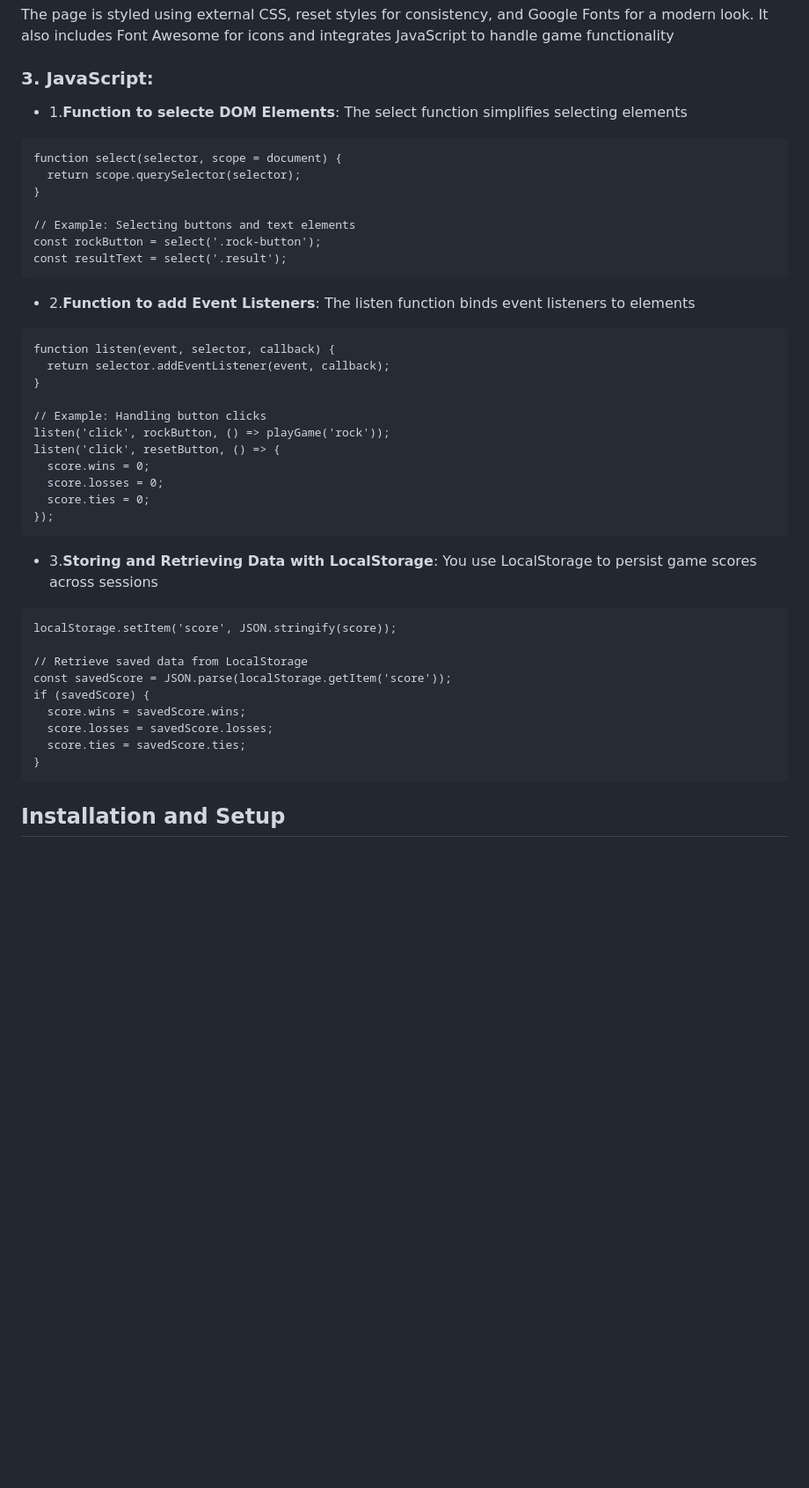
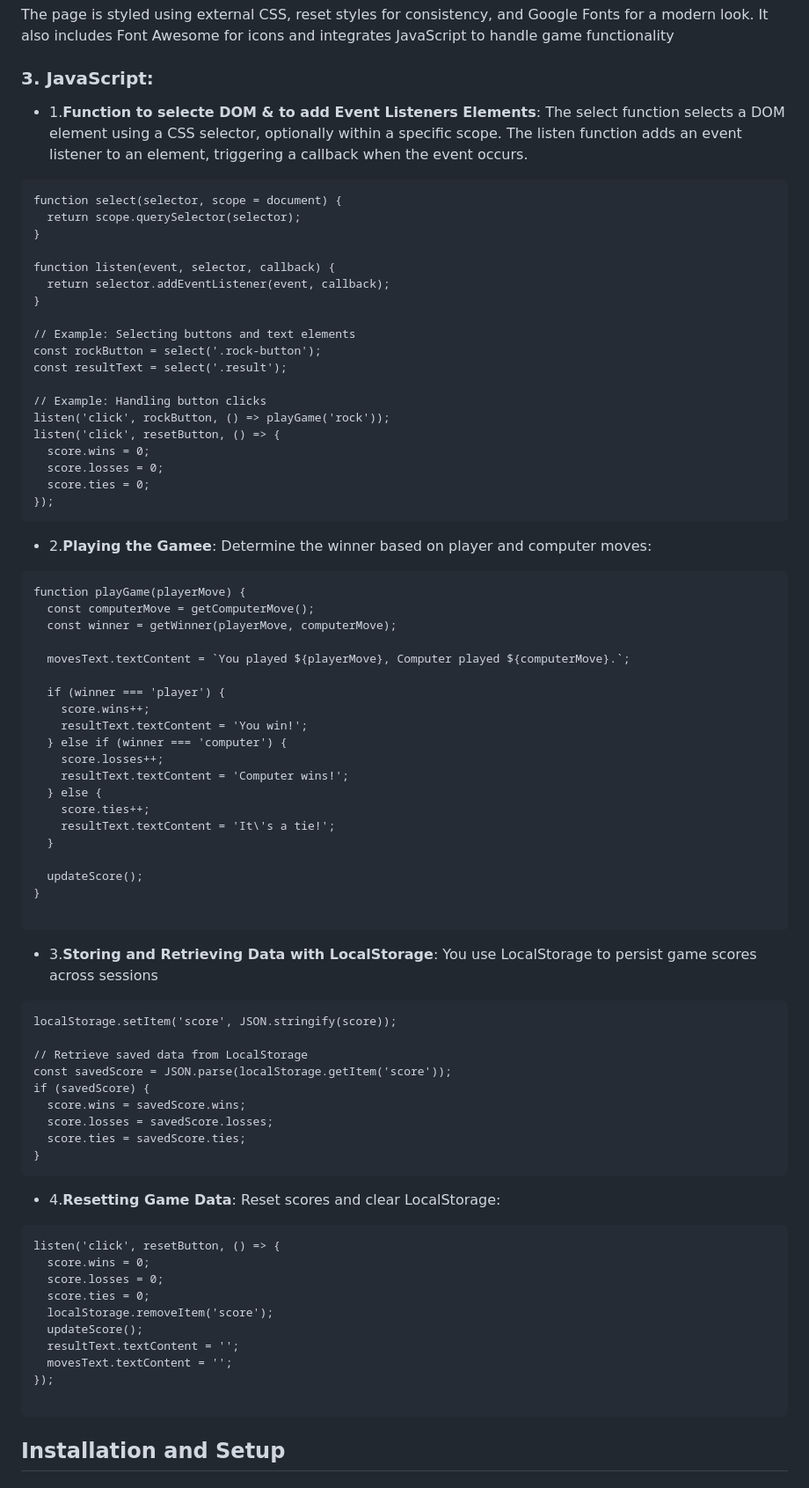
Before and after one commit to Rahaf-Ayn-Kraie/rock-paper-scissors-game, a Markdown page: README.md, the part around the change. Shown: that part at 88% size. GitHub-like rendering; blank space fills up the shorter version.

````diff
--- a/README.md
+++ b/README.md
@@ -49,21 +49,19 @@ This CSS styles a Rock, Paper, Scissors game with a modern look. It uses CSS var
 The page is styled using external CSS, reset styles for consistency, and Google Fonts for a modern look. It also includes Font Awesome for icons and integrates JavaScript to handle game functionality
 
 ### 3. **JavaScript**:
-- 1.**Function to selecte DOM Elements**: The select function simplifies selecting elements
+- 1.**Function to selecte DOM & to add Event Listeners Elements**: The select function selects a DOM element using a CSS selector, optionally within a specific scope. The listen function adds an event listener to an element, triggering a callback when the event occurs.
 ```
 function select(selector, scope = document) {
   return scope.querySelector(selector);
 }
 
+function listen(event, selector, callback) {
+  return selector.addEventListener(event, callback);
+}
+
 // Example: Selecting buttons and text elements
 const rockButton = select('.rock-button');
 const resultText = select('.result');
-```
-- 2.**Function to add Event Listeners**: The listen function binds event listeners to elements
-```
-function listen(event, selector, callback) {
-  return selector.addEventListener(event, callback);
-}
 
 // Example: Handling button clicks
 listen('click', rockButton, () => playGame('rock'));
@@ -73,6 +71,31 @@ listen('click', resetButton, () => {
   score.ties = 0;
 });
 ```
+
+- 2.**Playing the Gamee**: Determine the winner based on player and computer moves:
+```
+function playGame(playerMove) {
+  const computerMove = getComputerMove();
+  const winner = getWinner(playerMove, computerMove);
+
+  movesText.textContent = `You played ${playerMove}, Computer played ${computerMove}.`;
+
+  if (winner === 'player') {
+    score.wins++;
+    resultText.textContent = 'You win!';
+  } else if (winner === 'computer') {
+    score.losses++;
+    resultText.textContent = 'Computer wins!';
+  } else {
+    score.ties++;
+    resultText.textContent = 'It\'s a tie!';
+  }
+
+  updateScore();
+}
+
+```
+
 - 3.**Storing and Retrieving Data with LocalStorage**: You use LocalStorage to persist game scores across sessions
 ```
 localStorage.setItem('score', JSON.stringify(score));
@@ -84,6 +107,20 @@ if (savedScore) {
   score.losses = savedScore.losses;
   score.ties = savedScore.ties;
 }
+```
+
+- 4.**Resetting Game Data**: Reset scores and clear LocalStorage:
+```
+listen('click', resetButton, () => {
+  score.wins = 0;
+  score.losses = 0;
+  score.ties = 0;
+  localStorage.removeItem('score');
+  updateScore();
+  resultText.textContent = '';
+  movesText.textContent = '';
+});
+
 ```
 
 ## Installation and Setup
````
